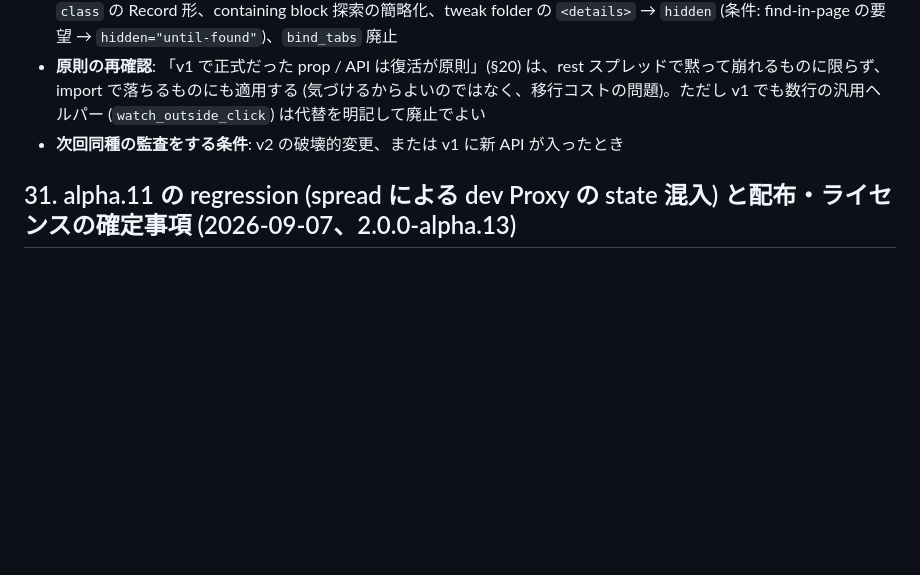
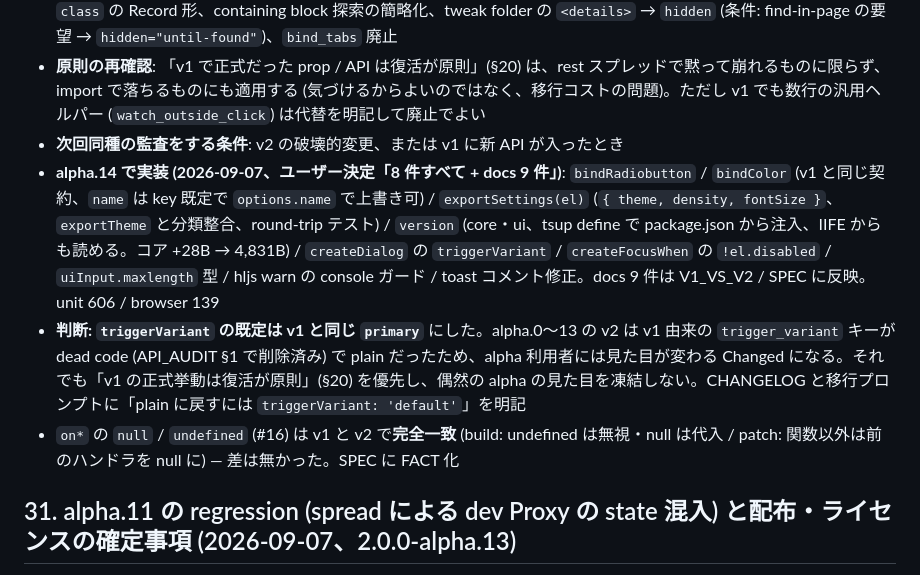
Before and after one commit to miyoshi-tec/RicDOM, a Markdown page: docs/DESIGN.ja.md, the part around the change. Drawn GitHub-style; blank space fills up the shorter version.

Commit message:
docs: alpha.14 の triggerVariant 既定 (primary、alpha.13 以前からの見た目変更) を CHANGELOG/SPEC に明記、設計書 §32 に alpha.14 の実装と判断を記録

```diff
--- a/docs/DESIGN.ja.md
+++ b/docs/DESIGN.ja.md
@@ -184,6 +184,9 @@ v1 は 5 か月・46 リリース・社内 11 アプリの実戦で API が磨
 - **統括の振り分け** (詳細は V1_PARITY_AUDIT の表 1〜18): **復活・修正 (alpha.14 候補、ユーザー確認後)** = `bindRadiobutton` / `bindColor` (実装ごと不在)、`exportSettings` (density / fontSize の読み戻し)、`version` export (core / ui)、`createDialog` の `triggerVariant`、`createFocusWhen` の `!el.disabled` ガード、`uiInput.maxlength` の型、hljs 未読込 warn の console ガード、`toast.ts` のコメント誤り。**現状維持 + docs 明記 (再検討条件つき)** = dropdown label トリガーの `width: auto` (v1 `100%`。3 パイロットが auto で確認済み)、`watch_outside_click` 廃止 (v1 でも 5 行、代替 1 行を明記)、`create_ui_panel` 廃止 (`uiPanel` + `applyTheme` の島)、`ric-theme-change` 非同期、`class` の Record 形、containing block 探索の簡略化、tweak folder の `<details>` → `hidden` (条件: find-in-page の要望 → `hidden="until-found"`)、`bind_tabs` 廃止
 - **原則の再確認**: 「v1 で正式だった prop / API は復活が原則」(§20) は、rest スプレッドで黙って崩れるものに限らず、import で落ちるものにも適用する (気づけるからよいのではなく、移行コストの問題)。ただし v1 でも数行の汎用ヘルパー (`watch_outside_click`) は代替を明記して廃止でよい
 - **次回同種の監査をする条件**: v2 の破壊的変更、または v1 に新 API が入ったとき
+- **alpha.14 で実装 (2026-09-07、ユーザー決定「8 件すべて + docs 9 件」)**: `bindRadiobutton` / `bindColor` (v1 と同じ契約、`name` は key 既定で `options.name` で上書き可) / `exportSettings(el)` (`{ theme, density, fontSize }`、`exportTheme` と分類整合、round-trip テスト) / `version` (core・ui、tsup define で package.json から注入、IIFE からも読める。コア +28B → 4,831B) / `createDialog` の `triggerVariant` / `createFocusWhen` の `!el.disabled` / `uiInput.maxlength` 型 / hljs warn の console ガード / toast コメント修正。docs 9 件は V1_VS_V2 / SPEC に反映。unit 606 / browser 139
+- **判断: `triggerVariant` の既定は v1 と同じ `primary`** にした。alpha.0〜13 の v2 は v1 由来の `trigger_variant` キーが dead code (API_AUDIT §1 で削除済み) で plain だったため、alpha 利用者には見た目が変わる Changed になる。それでも「v1 の正式挙動は復活が原則」(§20) を優先し、偶然の alpha の見た目を凍結しない。CHANGELOG と移行プロンプトに「plain に戻すには `triggerVariant: 'default'`」を明記
+- `on*` の `null` / `undefined` (#16) は v1 と v2 で**完全一致** (build: undefined は無視・null は代入 / patch: 関数以外は前のハンドラを null に) — 差は無かった。SPEC に FACT 化
 
 ## 31. alpha.11 の regression (spread による dev Proxy の state 混入) と配布・ライセンスの確定事項 (2026-09-07、2.0.0-alpha.13)
 
```
Also changed, not shown: CHANGELOG.md (+6 -0 lines), docs/SPEC.md (+1 -1 lines).
